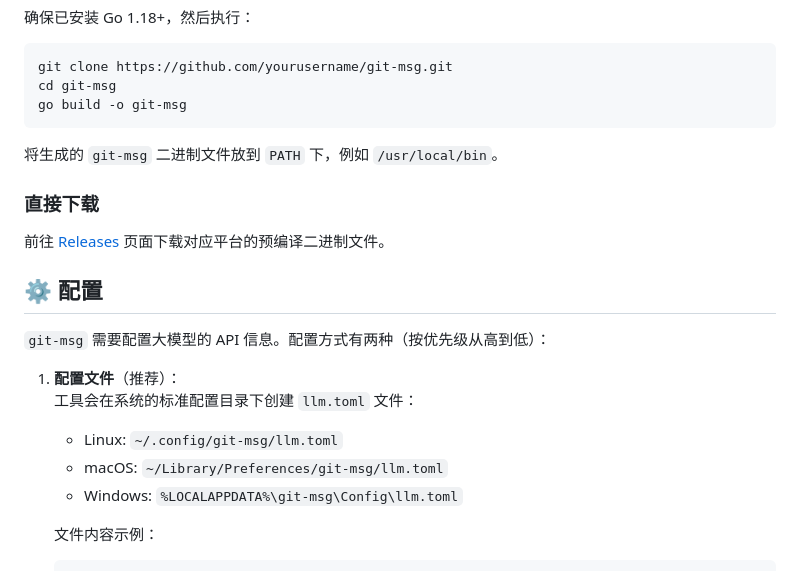
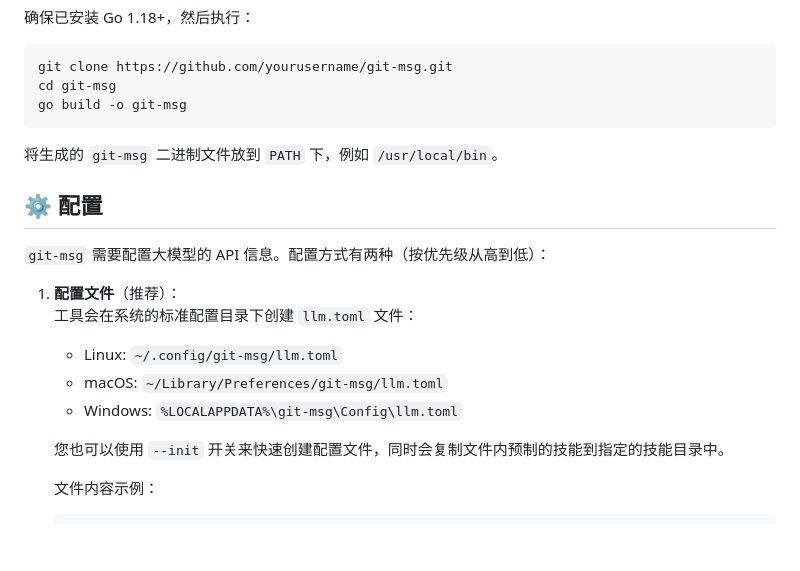
Before and after one commit to conglinyizhi/git-msg, a Markdown page: README.zh_cn.md, the part around the change. Drawn GitHub-style; blank space fills up the shorter version.

```diff
--- a/README.zh_cn.md
+++ b/README.zh_cn.md
@@ -31,10 +31,6 @@ go build -o git-msg
 
 将生成的 `git-msg` 二进制文件放到 `PATH` 下，例如 `/usr/local/bin`。
 
-### 直接下载
-
-前往 [Releases](https://github.com/yourusername/git-msg/releases) 页面下载对应平台的预编译二进制文件。
-
 ## ⚙️ 配置
 
 `git-msg` 需要配置大模型的 API 信息。配置方式有两种（按优先级从高到低）：
@@ -44,6 +40,8 @@ go build -o git-msg
    - Linux: `~/.config/git-msg/llm.toml`
    - macOS: `~/Library/Preferences/git-msg/llm.toml`
    - Windows: `%LOCALAPPDATA%\git-msg\Config\llm.toml`
+
+   您也可以使用 `--init` 开关来快速创建配置文件，同时会复制文件内预制的技能到指定的技能目录中。
 
    文件内容示例：
 
```
Also changed, not shown: README.md (+3 -5 lines).
